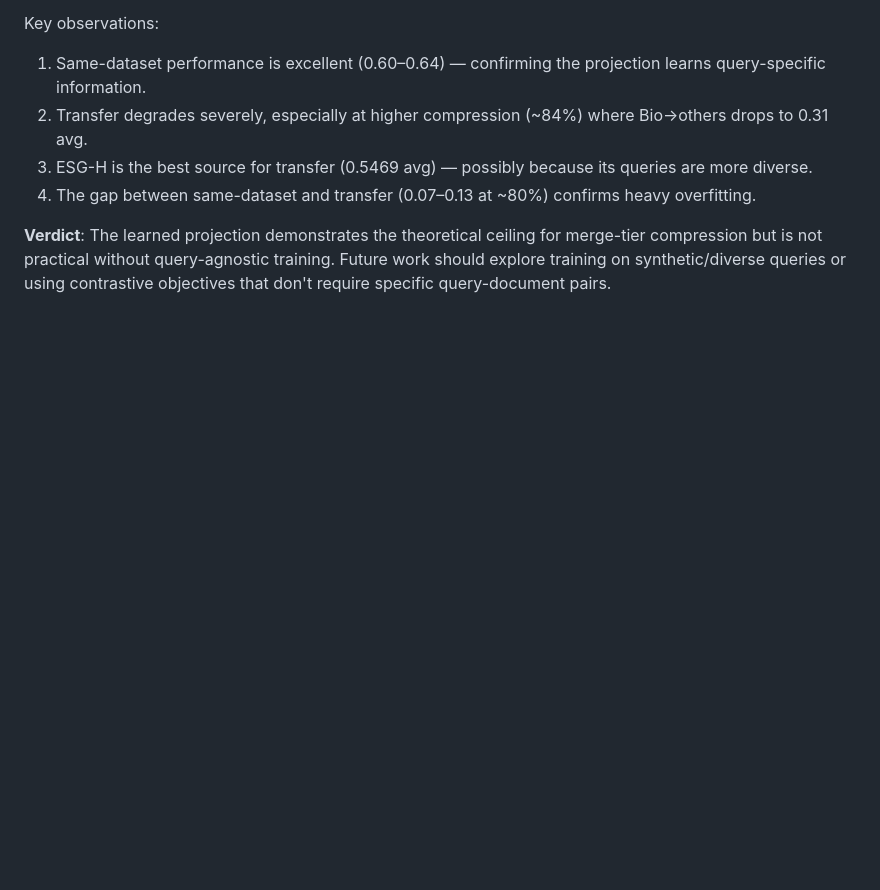
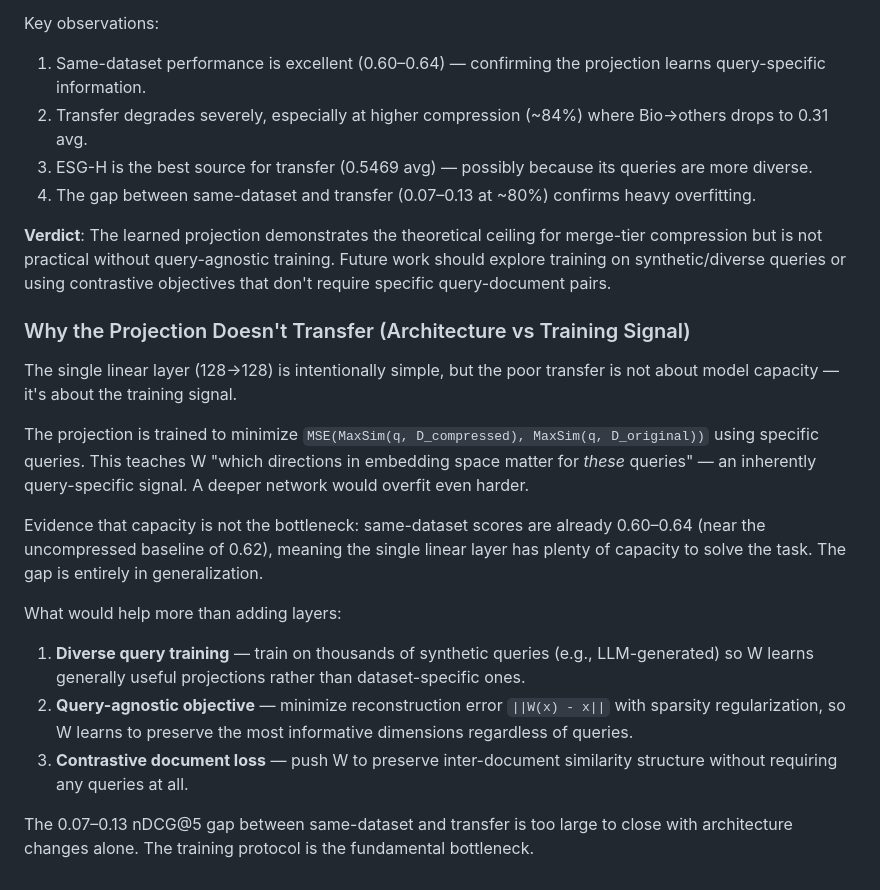
Before and after one commit to jianxyou/project_6765, a Markdown page: docs/exp_results.md, the part around the change. GitHub-like rendering; blank space fills up the shorter version.

Commit message:
docs: add analysis of why learned projection doesn't transfer

```diff
--- a/docs/exp_results.md
+++ b/docs/exp_results.md
@@ -365,3 +365,18 @@ Key observations:
 4. The gap between same-dataset and transfer (0.07–0.13 at ~80%) confirms heavy overfitting.
 
 **Verdict**: The learned projection demonstrates the theoretical ceiling for merge-tier compression but is not practical without query-agnostic training. Future work should explore training on synthetic/diverse queries or using contrastive objectives that don't require specific query-document pairs.
+
+### Why the Projection Doesn't Transfer (Architecture vs Training Signal)
+
+The single linear layer (128→128) is intentionally simple, but the poor transfer is not about model capacity — it's about the training signal.
+
+The projection is trained to minimize `MSE(MaxSim(q, D_compressed), MaxSim(q, D_original))` using specific queries. This teaches W "which directions in embedding space matter for *these* queries" — an inherently query-specific signal. A deeper network would overfit even harder.
+
+Evidence that capacity is not the bottleneck: same-dataset scores are already 0.60–0.64 (near the uncompressed baseline of 0.62), meaning the single linear layer has plenty of capacity to solve the task. The gap is entirely in generalization.
+
+What would help more than adding layers:
+1. **Diverse query training** — train on thousands of synthetic queries (e.g., LLM-generated) so W learns generally useful projections rather than dataset-specific ones.
+2. **Query-agnostic objective** — minimize reconstruction error `||W(x) - x||` with sparsity regularization, so W learns to preserve the most informative dimensions regardless of queries.
+3. **Contrastive document loss** — push W to preserve inter-document similarity structure without requiring any queries at all.
+
+The 0.07–0.13 nDCG@5 gap between same-dataset and transfer is too large to close with architecture changes alone. The training protocol is the fundamental bottleneck.
```
